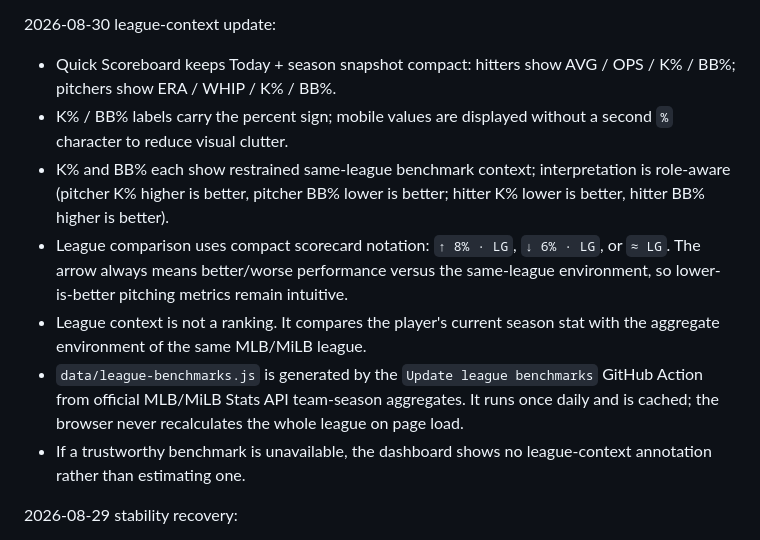
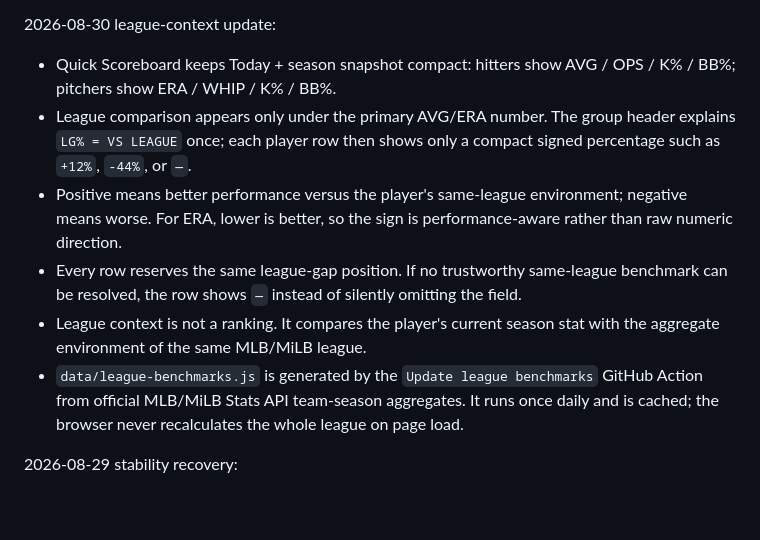
Before and after one commit to jonwang329/taiwan-mlb-tracker-, a Markdown page: README.md, the part around the change. Drawn GitHub-style; blank space fills up the shorter version.

Commit message:
Document compact league gap display

```diff
--- a/README.md
+++ b/README.md
@@ -13,12 +13,11 @@ A mobile-friendly tracker for Taiwanese baseball players using MLB / MiLB Stats
 2026-08-30 league-context update:
 
 - Quick Scoreboard keeps Today + season snapshot compact: hitters show AVG / OPS / K% / BB%; pitchers show ERA / WHIP / K% / BB%.
-- K% / BB% labels carry the percent sign; mobile values are displayed without a second `%` character to reduce visual clutter.
-- K% and BB% each show restrained same-league benchmark context; interpretation is role-aware (pitcher K% higher is better, pitcher BB% lower is better; hitter K% lower is better, hitter BB% higher is better).
-- League comparison uses compact scorecard notation: `↑ 8% · LG`, `↓ 6% · LG`, or `≈ LG`. The arrow always means better/worse performance versus the same-league environment, so lower-is-better pitching metrics remain intuitive.
+- League comparison appears only under the primary AVG/ERA number. The group header explains `LG% = VS LEAGUE` once; each player row then shows only a compact signed percentage such as `+12%`, `-44%`, or `—`.
+- Positive means better performance versus the player's same-league environment; negative means worse. For ERA, lower is better, so the sign is performance-aware rather than raw numeric direction.
+- Every row reserves the same league-gap position. If no trustworthy same-league benchmark can be resolved, the row shows `—` instead of silently omitting the field.
 - League context is not a ranking. It compares the player's current season stat with the aggregate environment of the same MLB/MiLB league.
 - `data/league-benchmarks.js` is generated by the `Update league benchmarks` GitHub Action from official MLB/MiLB Stats API team-season aggregates. It runs once daily and is cached; the browser never recalculates the whole league on page load.
-- If a trustworthy benchmark is unavailable, the dashboard shows no league-context annotation rather than estimating one.
 
 2026-08-29 stability recovery:
 
```
